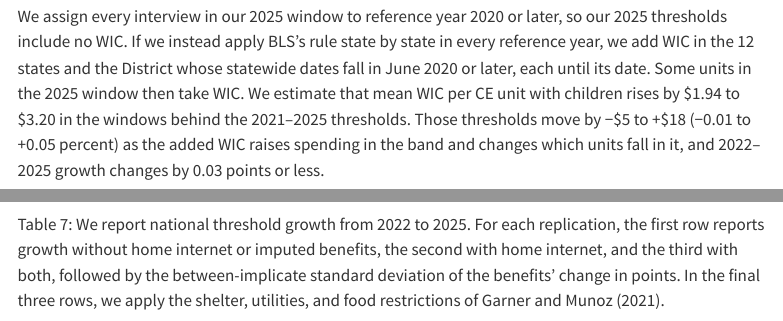
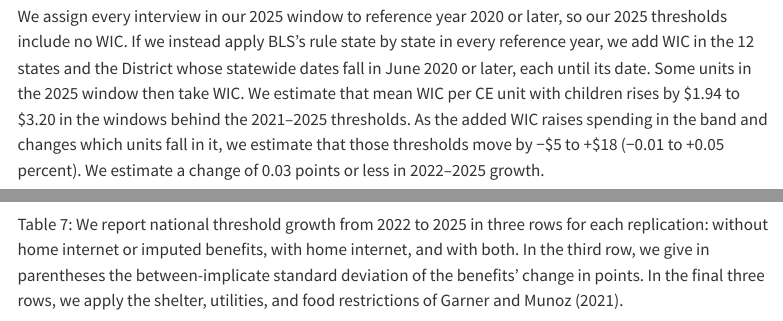
Before and after one commit to PolicyEngine/spm-threshold-paper, a Quarto document (paper/index.qmd): the page in a window 1100 px wide, from 7730 px down, and a second part further down, joined at a grey line. Rendered offline with R 4.5, knitr and Pandoc in place of Quarto, with nearby package versions; menus at the side of the page are left out.

Commit message:
Bind the abstract's standard-error clause to the benefits
Independent review of 2e0edb4 found that moving "each change within one
standard error of zero" from the benefits' sentence to home internet's
passed every abstract pin. The pin now requires the clause right after
the benefits' growth range, and a new mutation moves it.

- WIC by-state sentence: give the threshold moves and the growth bound
  "we estimate".
- Growth table caption: we report the three rows and give the
  standard deviation in the third; pin and mutations follow.

Co-Authored-By: Claude Opus 5.5 <noreply@anthropic.com>

```diff
--- a/paper/index.qmd
+++ b/paper/index.qmd
@@ -417,7 +417,7 @@
 
 We add no WIC from reference year 2020, the year of the statutory deadline. Congress required every WIC state agency to implement EBT throughout the state by October 1, 2020, unless the Secretary of Agriculture exempted it [@usc1786]. We assign interviews from April 2020 to March 2021 to reference year 2020, and their reference periods center on mid-February 2020 to mid-January 2021. So we also drop WIC for reference periods before the deadline, including in six states whose WIC agencies implemented EBT statewide between June and September 2020, from Hawaii to Illinois [@fnswicebt2022]. The WIC agencies of six more states and the District of Columbia did so after the deadline, from Utah in November 2020 to Georgia in October 2022 [@fnswicebt2022]. For earlier reference years, we take each state's statewide date from FNS and add no WIC when the unit's state had fully implemented WIC EBT by the midpoint of its three-month reference period. When the CE suppresses a unit's state, we draw that status with probability equal to the weighted share of known-state units in the same region and quarter whose states had done so.
 
-We assign every interview in our 2025 window to reference year 2020 or later, so our 2025 thresholds include no WIC. If we instead apply BLS's rule state by state in every reference year, we add WIC in the 12 states and the District whose statewide dates fall in June 2020 or later, each until its date. Some units in the 2025 window then take WIC. We estimate that mean WIC per CE unit with children rises by \$1.94 to \$3.20 in the windows behind the 2021–2025 thresholds. Those thresholds move by −\$5 to +\$18 (−0.01 to +0.05 percent) as the added WIC raises spending in the band and changes which units fall in it, and 2022–2025 growth changes by 0.03 points or less.
+We assign every interview in our 2025 window to reference year 2020 or later, so our 2025 thresholds include no WIC. If we instead apply BLS's rule state by state in every reference year, we add WIC in the 12 states and the District whose statewide dates fall in June 2020 or later, each until its date. Some units in the 2025 window then take WIC. We estimate that mean WIC per CE unit with children rises by \$1.94 to \$3.20 in the windows behind the 2021–2025 thresholds. As the added WIC raises spending in the band and changes which units fall in it, we estimate that those thresholds move by −\$5 to +\$18 (−0.01 to +0.05 percent). We estimate a change of 0.03 points or less in 2022–2025 growth.
 
 For rental assistance, BLS fits a limited dependent variable model that
 treats assisted renters' rents as censored from above, and it values the
@@ -577,10 +577,10 @@
 ::: {#tbl-inkind-growth tbl-colwidths="[40,20,20,20]"}
 {{< include tables/inkind_growth.md >}}
 
-We report national threshold growth from 2022 to 2025. For each
-replication, the first row reports growth without home internet or
-imputed benefits, the second with home internet, and the third with
-both, followed by the between-implicate standard deviation of the
+We report national threshold growth from 2022 to 2025 in three rows for
+each replication: without home internet or imputed benefits, with home
+internet, and with both. In the third row,
+we give in parentheses the between-implicate standard deviation of the
 benefits' change in points. In the final three rows, we apply the
 shelter, utilities, and food restrictions of @garner2021.
 :::
--- a/scripts/check_paper.py
+++ b/scripts/check_paper.py
@@ -1617,12 +1617,14 @@
             text=INKIND_TEXT,
         )
         and has_number(
-            f"Those thresholds move by {signed_dollars(min(moved_dollars))} to {signed_dollars(max(moved_dollars))} "
+            "As the added WIC raises spending in the band and changes which units fall in it, we estimate that "
+            f"those thresholds move by {signed_dollars(min(moved_dollars))} to "
+            f"{signed_dollars(max(moved_dollars))} "
             f"({signed(min(moved_percent))} to {signed(max(moved_percent))} percent)",
             text=INKIND_TEXT,
         )
         and 0.02 < growth <= 0.03
-        and has_number("2022–2025 growth changes by 0.03 points or less", text=INKIND_TEXT)
+        and has_number("We estimate a change of 0.03 points or less in 2022–2025 growth", text=INKIND_TEXT)
     )
 # The rental-assistance sensitivities: scripts/rent_sensitivity.py writes this
 # receipt, so replacing it takes an edit here.
@@ -1765,8 +1767,10 @@
         INKIND_GROWTH_ROWS[-len(STAGES)].startswith("Garner–Munoz restrictions")
         and INKIND_GROWTH_ROWS[-2:] == ["With home internet", "With home internet and benefits"]
         and has_number(
-            "For each replication, the first row reports growth without home internet or imputed benefits, the "
-            "second with home internet, and the third with both",
+            f"We report national threshold growth from {GROWTH_FIRST} to {GROWTH_LAST} in {count_word(len(STAGES))} "
+            "rows for each replication: without home internet or imputed benefits, with home internet, and with "
+            "both. In the third row, we give in parentheses the "
+            "between-implicate standard deviation of the benefits' change in points",
             text=GROWTH_TEXT,
         )
         and has_number(
```
Also changed, not shown: scripts/check_paper.py (6 more changed lines), 1 other file.
